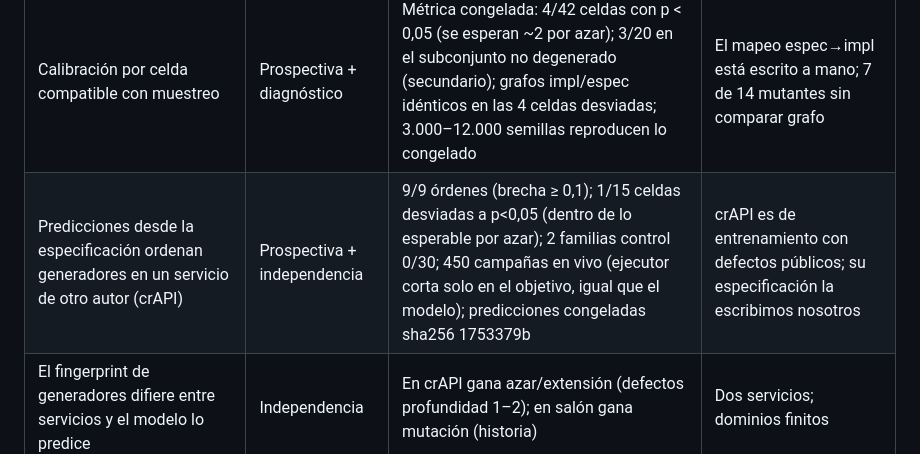
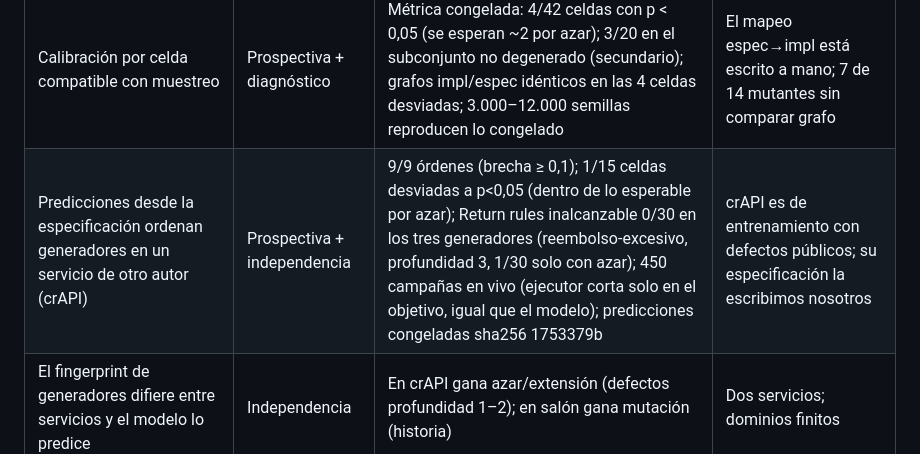
Before and after one commit to PeyranoDev/semantic-gateway-lab, a Markdown page: paper/claims-and-evidence.md, the part around the change. Rendered like a GitHub page.

Commit message:
docs(paper): claims ledger — only return-rules is the 0/30 control for crAPI
Align claims-and-evidence.md with the corrected crAPI result: return rules is the only
unreachable family (0/30 for all three generators); refund-beyond-payment is reachable at
depth 3 and was hit once by random.

```diff
--- a/paper/claims-and-evidence.md
+++ b/paper/claims-and-evidence.md
@@ -15,7 +15,7 @@ Niveles de evidencia: **validación** (el pipeline reproduce lo registrado),
 | La profundidad es un proxy; el alcance por episodio explica `wrong_recipient` | Exploratoria | Monte Carlo de 10.000 episodios por defecto en el benchmark de documentos | n = 10 no confirma la dirección presupuestaria |
 | Predicciones desde la especificación ordenan generadores en defectos nuevos | Prospectiva | 26/26 pares (brecha ≥ 0,1); 3 mutantes equivalentes con 0/270 detecciones | La regla de profundidad también acierta 15/15; el alcance agrega 11 pares con extensión |
 | Calibración por celda compatible con muestreo | Prospectiva + diagnóstico | Métrica congelada: 4/42 celdas con p < 0,05 (se esperan ~2 por azar); 3/20 en el subconjunto no degenerado (secundario); grafos impl/espec idénticos en las 4 celdas desviadas; 3.000–12.000 semillas reproducen lo congelado | El mapeo espec→impl está escrito a mano; 7 de 14 mutantes sin comparar grafo |
-| Predicciones desde la especificación ordenan generadores en un servicio de otro autor (crAPI) | Prospectiva + independencia | 9/9 órdenes (brecha ≥ 0,1); 1/15 celdas desviadas a p<0,05 (dentro de lo esperable por azar); 2 familias control 0/30; 450 campañas en vivo (ejecutor corta solo en el objetivo, igual que el modelo); predicciones congeladas sha256 1753379b | crAPI es de entrenamiento con defectos públicos; su especificación la escribimos nosotros |
+| Predicciones desde la especificación ordenan generadores en un servicio de otro autor (crAPI) | Prospectiva + independencia | 9/9 órdenes (brecha ≥ 0,1); 1/15 celdas desviadas a p<0,05 (dentro de lo esperable por azar); Return rules inalcanzable 0/30 en los tres generadores (reembolso-excesivo, profundidad 3, 1/30 solo con azar); 450 campañas en vivo (ejecutor corta solo en el objetivo, igual que el modelo); predicciones congeladas sha256 1753379b | crAPI es de entrenamiento con defectos públicos; su especificación la escribimos nosotros |
 | El fingerprint de generadores difiere entre servicios y el modelo lo predice | Independencia | En crAPI gana azar/extensión (defectos profundidad 1–2); en salón gana mutación (historia) | Dos servicios; dominios finitos |
 | Errores HTTP pueden acompañar escrituras de negocio | Exploratoria | Testigos de invitaciones en Aoristo y parche con rollback | Hecho del caso |
 | Se ejecutó un generador externo oficial | Exploratoria | v0.7: RESTler, 60 campañas, 31 trazas revalidadas | Checkers nativos desactivados; sin alcance del reembolso |
```
